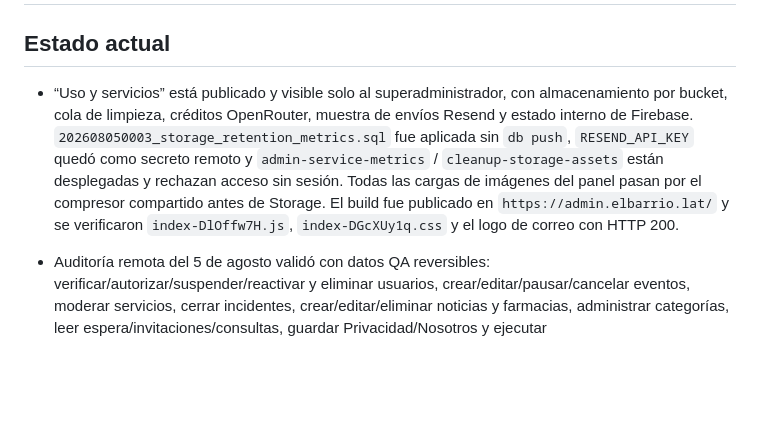
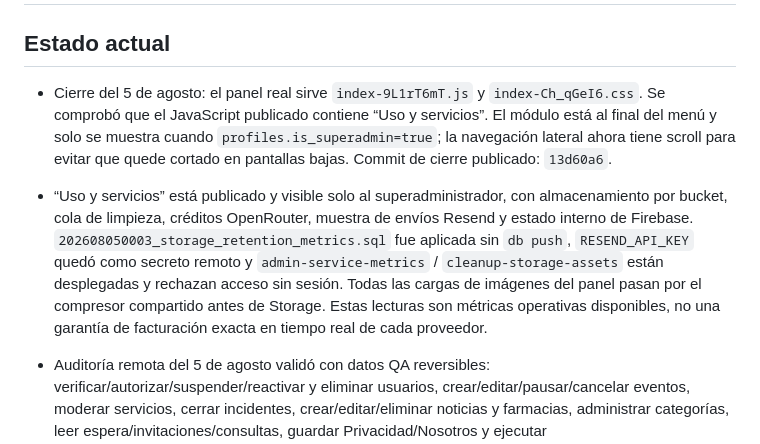
Before and after one commit to rocketcodecl/elbarrio, a Markdown page: admin-panel/ADMIN_CONTEXT.md, the part around the change. GitHub-like rendering; blank space fills up the shorter version.

```diff
--- a/admin-panel/ADMIN_CONTEXT.md
+++ b/admin-panel/ADMIN_CONTEXT.md
@@ -2,7 +2,9 @@
 
 ## Estado actual
 
-- “Uso y servicios” está publicado y visible solo al superadministrador, con almacenamiento por bucket, cola de limpieza, créditos OpenRouter, muestra de envíos Resend y estado interno de Firebase. `202608050003_storage_retention_metrics.sql` fue aplicada sin `db push`, `RESEND_API_KEY` quedó como secreto remoto y `admin-service-metrics` / `cleanup-storage-assets` están desplegadas y rechazan acceso sin sesión. Todas las cargas de imágenes del panel pasan por el compresor compartido antes de Storage. El build fue publicado en `https://admin.elbarrio.lat/` y se verificaron `index-DlOffw7H.js`, `index-DGcXUy1q.css` y el logo de correo con HTTP 200.
+- Cierre del 5 de agosto: el panel real sirve `index-9L1rT6mT.js` y `index-Ch_qGeI6.css`. Se comprobó que el JavaScript publicado contiene “Uso y servicios”. El módulo está al final del menú y solo se muestra cuando `profiles.is_superadmin=true`; la navegación lateral ahora tiene scroll para evitar que quede cortado en pantallas bajas. Commit de cierre publicado: `13d60a6`.
+
+- “Uso y servicios” está publicado y visible solo al superadministrador, con almacenamiento por bucket, cola de limpieza, créditos OpenRouter, muestra de envíos Resend y estado interno de Firebase. `202608050003_storage_retention_metrics.sql` fue aplicada sin `db push`, `RESEND_API_KEY` quedó como secreto remoto y `admin-service-metrics` / `cleanup-storage-assets` están desplegadas y rechazan acceso sin sesión. Todas las cargas de imágenes del panel pasan por el compresor compartido antes de Storage. Estas lecturas son métricas operativas disponibles, no una garantía de facturación exacta en tiempo real de cada proveedor.
 
 - Auditoría remota del 5 de agosto validó con datos QA reversibles: verificar/autorizar/suspender/reactivar y eliminar usuarios, crear/editar/pausar/cancelar eventos, moderar servicios, cerrar incidentes, crear/editar/eliminar noticias y farmacias, administrar categorías, leer espera/invitaciones/consultas, guardar Privacidad/Nosotros y ejecutar ocultar/cerrar/retirar/restaurar con siete registros de trazabilidad. Los datos temporales fueron eliminados o quedaron retirados y anonimizados según el diseño de auditoría.
 - `202608050002_profile_privilege_escalation_guard.sql` está aplicada y validada: bloquea que una sesión vecina modifique directamente `role`, `is_superadmin`, `can_publish_events`, `account_status` o campos de suspensión. Las acciones legítimas del panel continúan pasando por RPC administrativas SECURITY DEFINER.
```
Also changed, not shown: AI_CONTEXT.md (+5 -0 lines).
